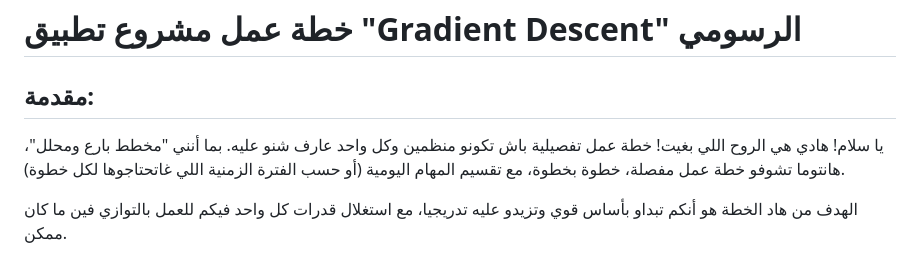
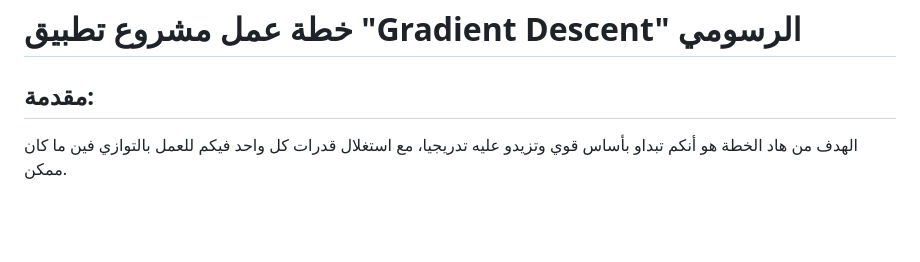
Before and after one commit to mohammedazan/gradient-descent-visualizer, a Markdown page: Project_Plan.md, the part around the change. Rendered like a GitHub page; blank space fills up the shorter version.

Commit message:
Refactor code structure for improved readability and maintainability

```diff
--- a/Project_Plan.md
+++ b/Project_Plan.md
@@ -1,8 +1,6 @@
 # خطة عمل مشروع تطبيق "Gradient Descent" الرسومي
 
 ## مقدمة:
-يا سلام! هادي هي الروح اللي بغيت! خطة عمل تفصيلية باش تكونو منظمين وكل واحد عارف شنو عليه. بما أنني "مخطط بارع ومحلل"، هانتوما تشوفو خطة عمل مفصلة، خطوة بخطوة، مع تقسيم المهام اليومية (أو حسب الفترة الزمنية اللي غاتحتاجوها لكل خطوة).
-
 الهدف من هاد الخطة هو أنكم تبداو بأساس قوي وتزيدو عليه تدريجيا، مع استغلال قدرات كل واحد فيكم للعمل بالتوازي فين ما كان ممكن.
 
 ## خطة عمل المشروع خطوة بخطوة (خطة تسلسلية مع عمل متوازي):
```
